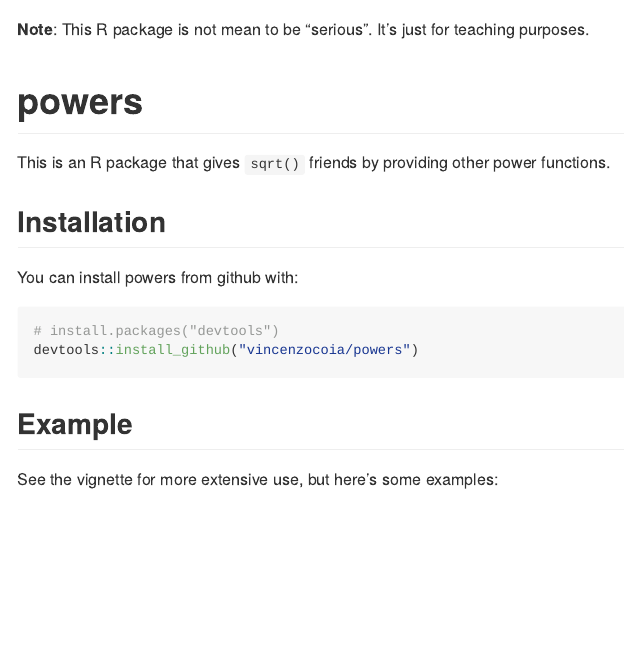
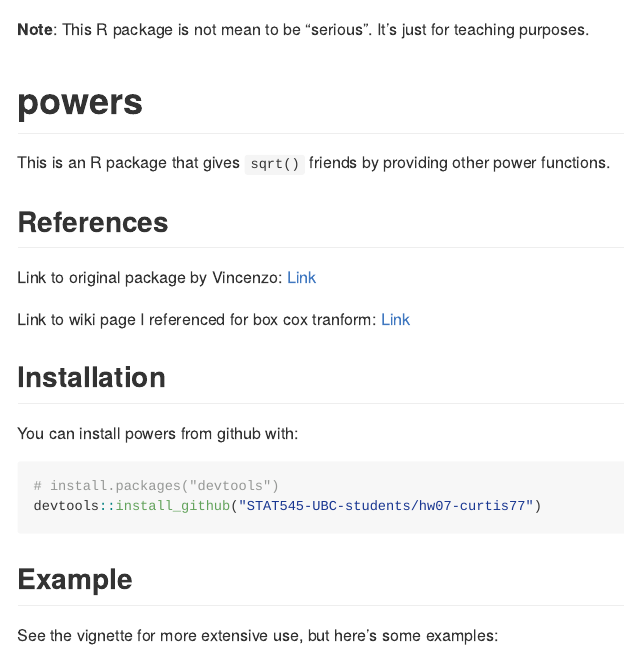
Before and after one commit to STAT545-UBC-hw-2018-19/hw07-curtis77, an R Markdown document (README.Rmd): the page in a window 1100 px wide, from its top. Rendered offline with R 4.5, knitr and Pandoc, with nearby package versions; some code elsewhere in the file could not run offline; badge pictures from the web are left out.

Commit message:
Second commit

````diff
--- a/README.Rmd
+++ b/README.Rmd
@@ -20,13 +20,18 @@ __Note__: This R package is not mean to be "serious". It's just for teaching pur
 
 This is an R package that gives `sqrt()` friends by providing other power functions.
 
+## References
+Link to original package by Vincenzo: [Link](https://github.com/vincenzocoia/powers)
+
+Link to wiki page I referenced for box cox tranform:  [Link](https://en.wikipedia.org/wiki/Power_transform#Box%E2%80%93Cox_transformation)
+
 ## Installation
 
 You can install powers from github with:
 
 ```{r gh-installation, eval = FALSE}
 # install.packages("devtools")
-devtools::install_github("vincenzocoia/powers")
+devtools::install_github("STAT545-UBC-students/hw07-curtis77")
 ```
 
 ## Example
````
Also changed, not shown: README.md.
